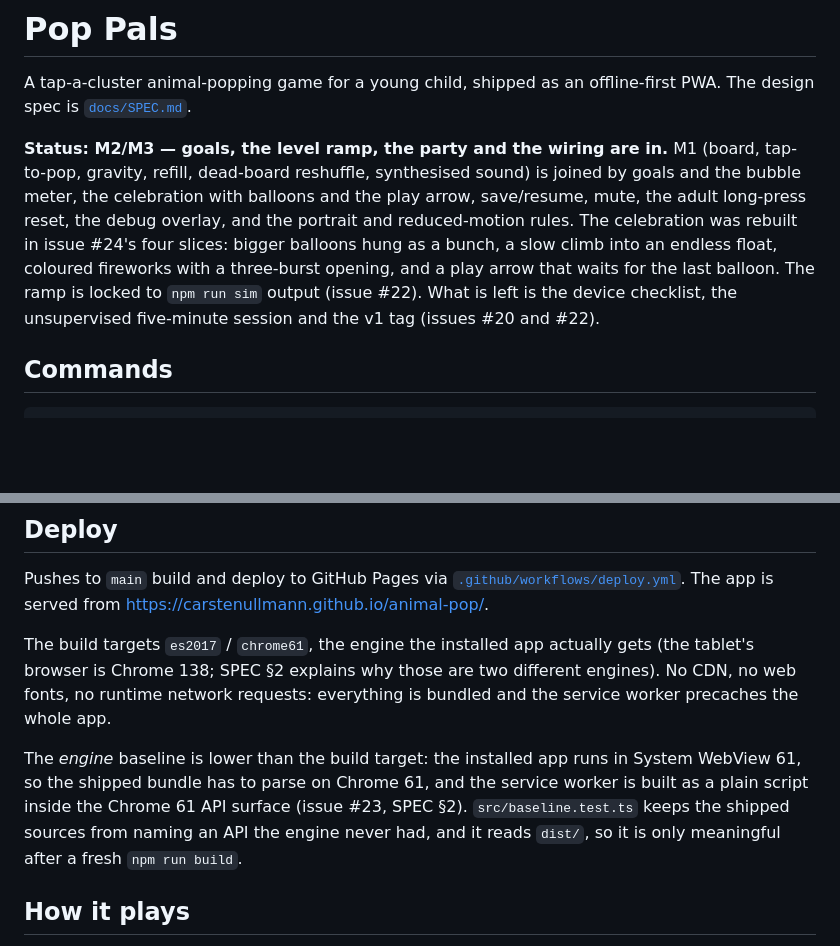
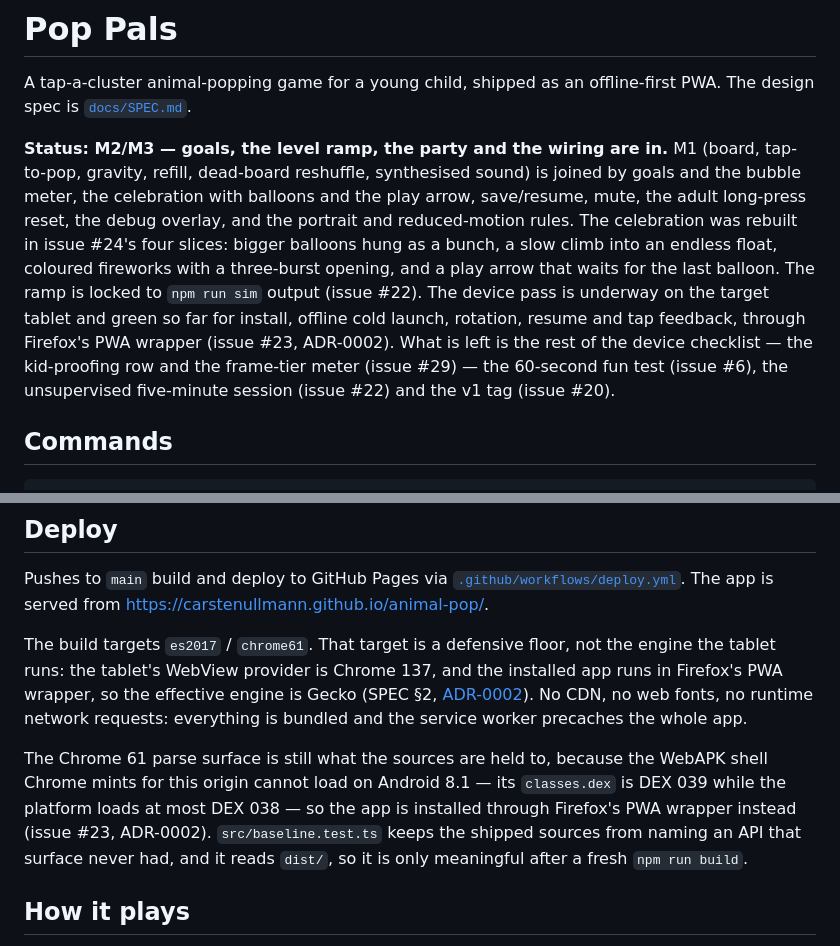
Before and after one commit to CarstenUllmann/animal-pop, a Markdown page: README.md, 2 parts joined by grey strips. Rendered like a GitHub page; blank space fills up the shorter version.

```diff
--- a/README.md
+++ b/README.md
@@ -9,8 +9,11 @@ the bubble meter, the celebration with balloons and the play arrow, save/resume,
 long-press reset, the debug overlay, and the portrait and reduced-motion rules. The celebration was
 rebuilt in issue #24's four slices: bigger balloons hung as a bunch, a slow climb into an endless
 float, coloured fireworks with a three-burst opening, and a play arrow that waits for the last
-balloon. The ramp is locked to `npm run sim` output (issue #22). What is left is the device
-checklist, the unsupervised five-minute session and the v1 tag (issues #20 and #22).
+balloon. The ramp is locked to `npm run sim` output (issue #22). The device pass is underway on the target tablet
+and green so far for install, offline cold launch, rotation, resume and tap feedback, through Firefox's
+PWA wrapper (issue #23, ADR-0002). What is left is the rest of the device checklist — the kid-proofing row
+and the frame-tier meter (issue #29) — the 60-second fun test (issue #6), the unsupervised five-minute
+session (issue #22) and the v1 tag (issue #20).
 
 ## Commands
 
@@ -30,16 +33,17 @@ Pushes to `main` build and deploy to GitHub Pages via
 [`.github/workflows/deploy.yml`](.github/workflows/deploy.yml). The app is served from
 <https://carstenullmann.github.io/animal-pop/>.
 
-The build targets `es2017` / `chrome61`, the engine the installed app actually gets (the tablet's
-browser is Chrome 138; SPEC §2 explains why those are two different engines). No CDN,
-no web fonts, no runtime network requests: everything is bundled and the service worker precaches
-the whole app.
+The build targets `es2017` / `chrome61`. That target is a defensive floor, not the engine the tablet
+runs: the tablet's WebView provider is Chrome 137, and the installed app runs in Firefox's PWA wrapper,
+so the effective engine is Gecko (SPEC §2, [ADR-0002](docs/adr/0002-firefox-pwa-wrapper-is-the-tablet-install-path.md)).
+No CDN, no web fonts, no runtime network requests: everything is bundled and the service worker
+precaches the whole app.
 
-The *engine* baseline is lower than the build target: the installed app runs in System WebView 61,
-so the shipped bundle has to parse on Chrome 61, and the service worker is built as a plain script
-inside the Chrome 61 API surface (issue #23, SPEC §2). `src/baseline.test.ts` keeps the shipped
-sources from naming an API the engine never had, and it reads `dist/`, so it is only meaningful
-after a fresh `npm run build`.
+The Chrome 61 parse surface is still what the sources are held to, because the WebAPK shell Chrome mints
+for this origin cannot load on Android 8.1 — its `classes.dex` is DEX 039 while the platform loads at most
+DEX 038 — so the app is installed through Firefox's PWA wrapper instead (issue #23, ADR-0002).
+`src/baseline.test.ts` keeps the shipped sources from naming an API that surface never had, and it reads
+`dist/`, so it is only meaningful after a fresh `npm run build`.
 
 ## How it plays
 
```
Also changed, not shown: docs/SPEC.md (+35 -13 lines), docs/adr/0002-firefox-pwa-wrapper-is-the-tablet-install-path.md (added, +29 -0 lines).
